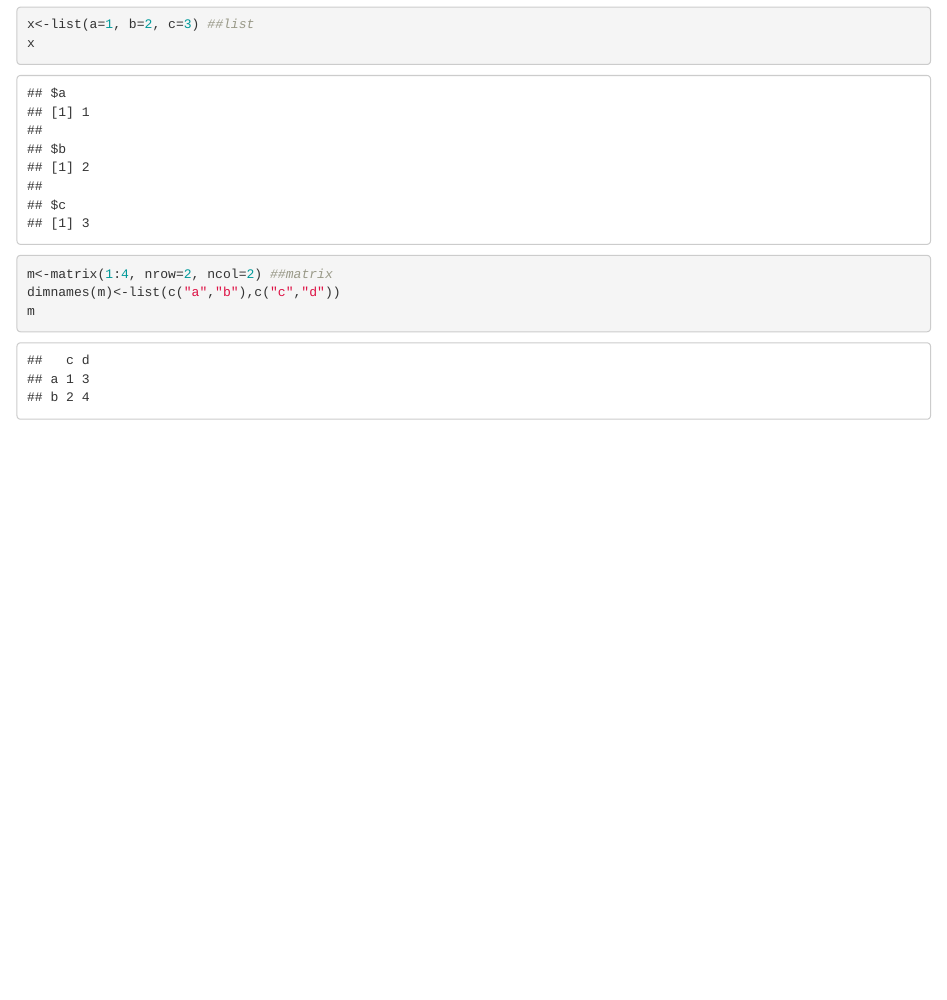
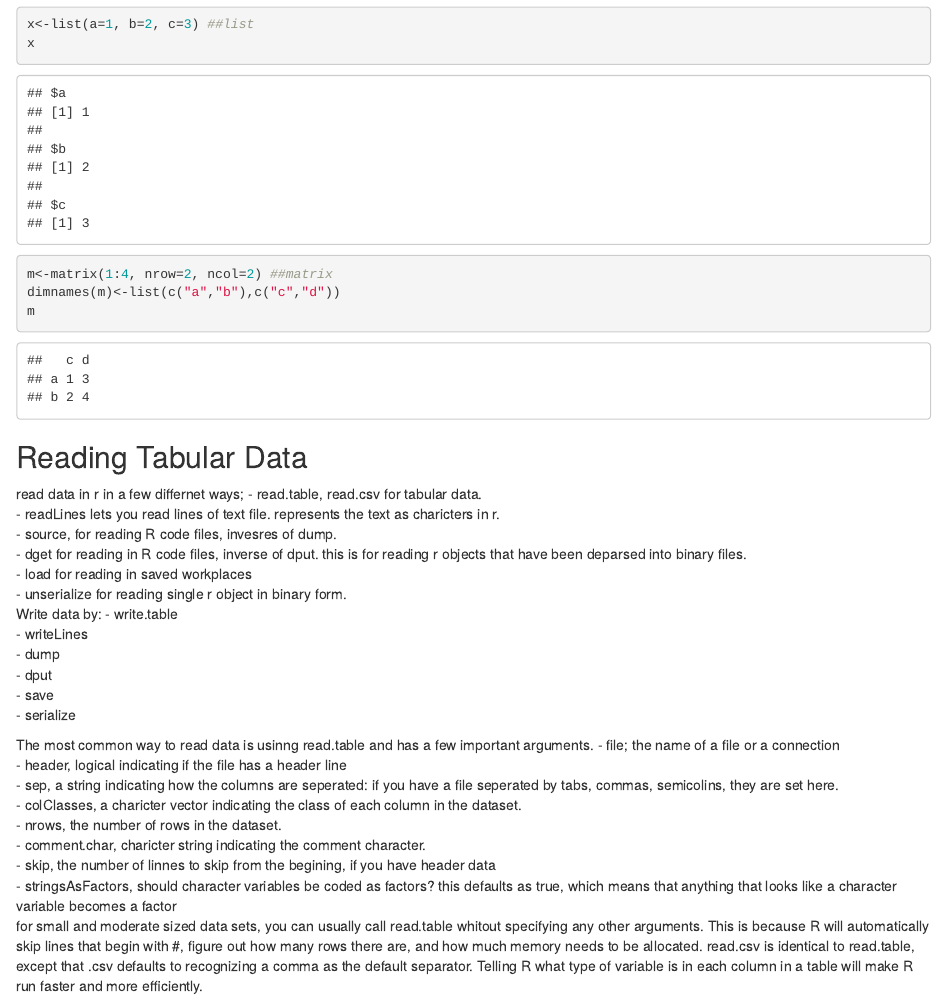
Before and after one commit to jtorflint/datasciencecoursera, an R Markdown document (Notes_RPrograming_Week01.Rmd): the page in a window 1100 px wide, from 5530 px down. Rendered offline with R 4.5, knitr and Pandoc, with nearby package versions.

Commit message:
read and write notes added

````diff
--- a/Notes_RPrograming_Week01.Rmd
+++ b/Notes_RPrograming_Week01.Rmd
@@ -186,3 +186,30 @@ m<-matrix(1:4, nrow=2, ncol=2) ##matrix
 dimnames(m)<-list(c("a","b"),c("c","d"))
 m
 ```
+## Reading Tabular Data
+
+read data in r in a few differnet ways;
+- read.table, read.csv for tabular data.
+- readLines lets you read lines of text file. represents the text as charicters in r.
+- source, for reading R code files, invesres of dump.
+- dget for reading in R code files, inverse of dput. this is for reading r objects that have been deparsed into binary files.
+- load for reading in saved workplaces
+- unserialize for reading single r object in binary form.
+Write data by:
+- write.table
+- writeLines
+- dump
+- dput
+- save
+- serialize
+
+The most common way to read data is usinng read.table and has a few important arguments.
+- file; the name of a file or a connection
+- header, logical indicating if the file has a header line
+- sep, a string indicating how the columns are seperated: if you have a file seperated by tabs, commas, semicolins, they are set here.
+- colClasses, a charicter vector indicating the class of each column in the dataset.
+- nrows, the number of rows in the dataset.
+- comment.char, charicter string indicating the comment character.
+- skip, the number of linnes to skip from the begining, if you have header data
+- stringsAsFactors, should character variables be coded as factors? this defaults as true, which means that anything that looks like a character variable becomes a factor
+for small and moderate sized data sets, you can usually call read.table whitout specifying any other arguments. This is because R will automatically skip lines that begin with #, figure out how many rows there are, and how much memory needs to be allocated. read.csv is identical to read.table, except that .csv defaults to recognizing a comma as the default separator. Telling R what type of variable is in each column in a table will make R run faster and more efficiently.
````
Also changed, not shown: Notes_RPrograming_Week01.Rmd (2 more changed lines).
